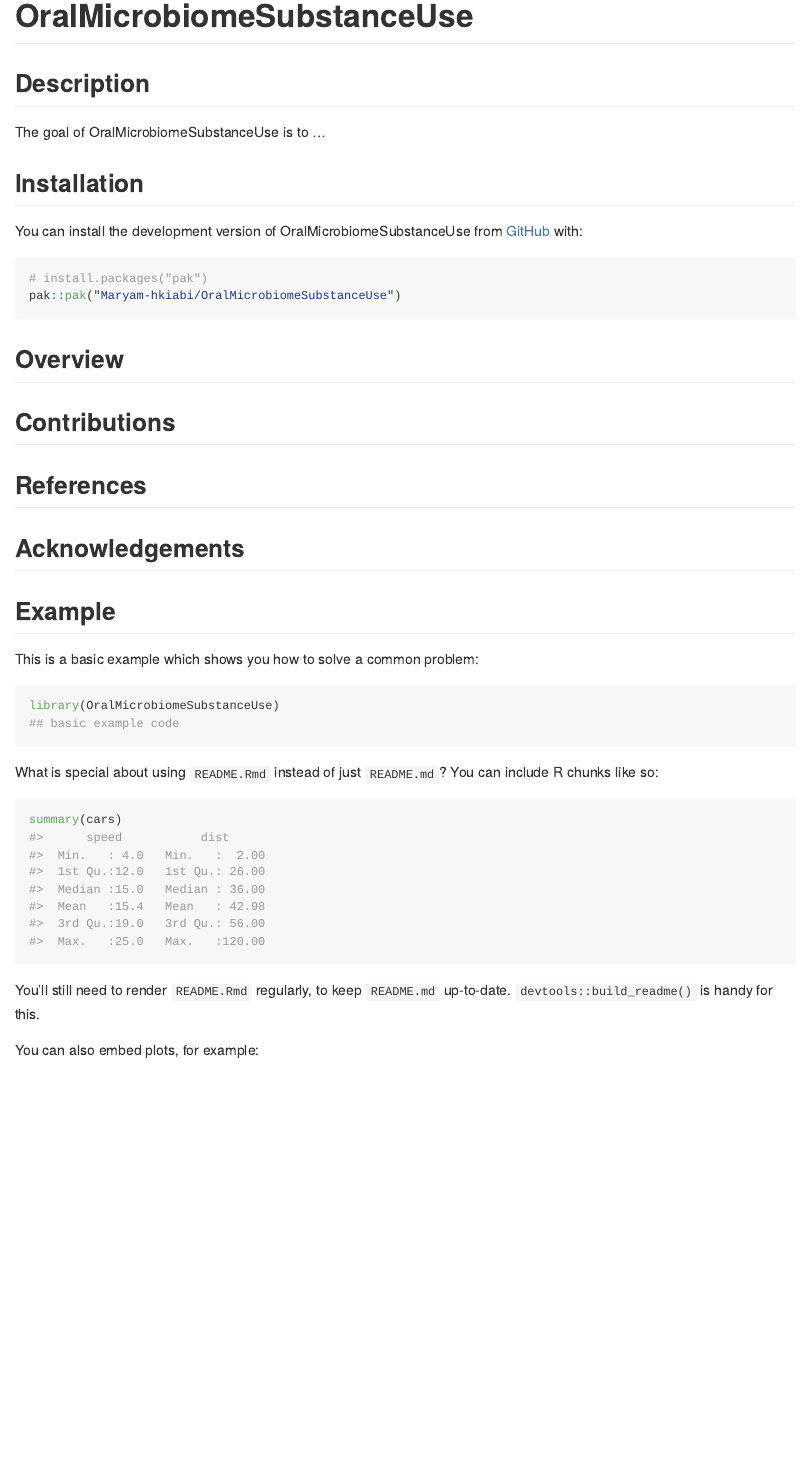
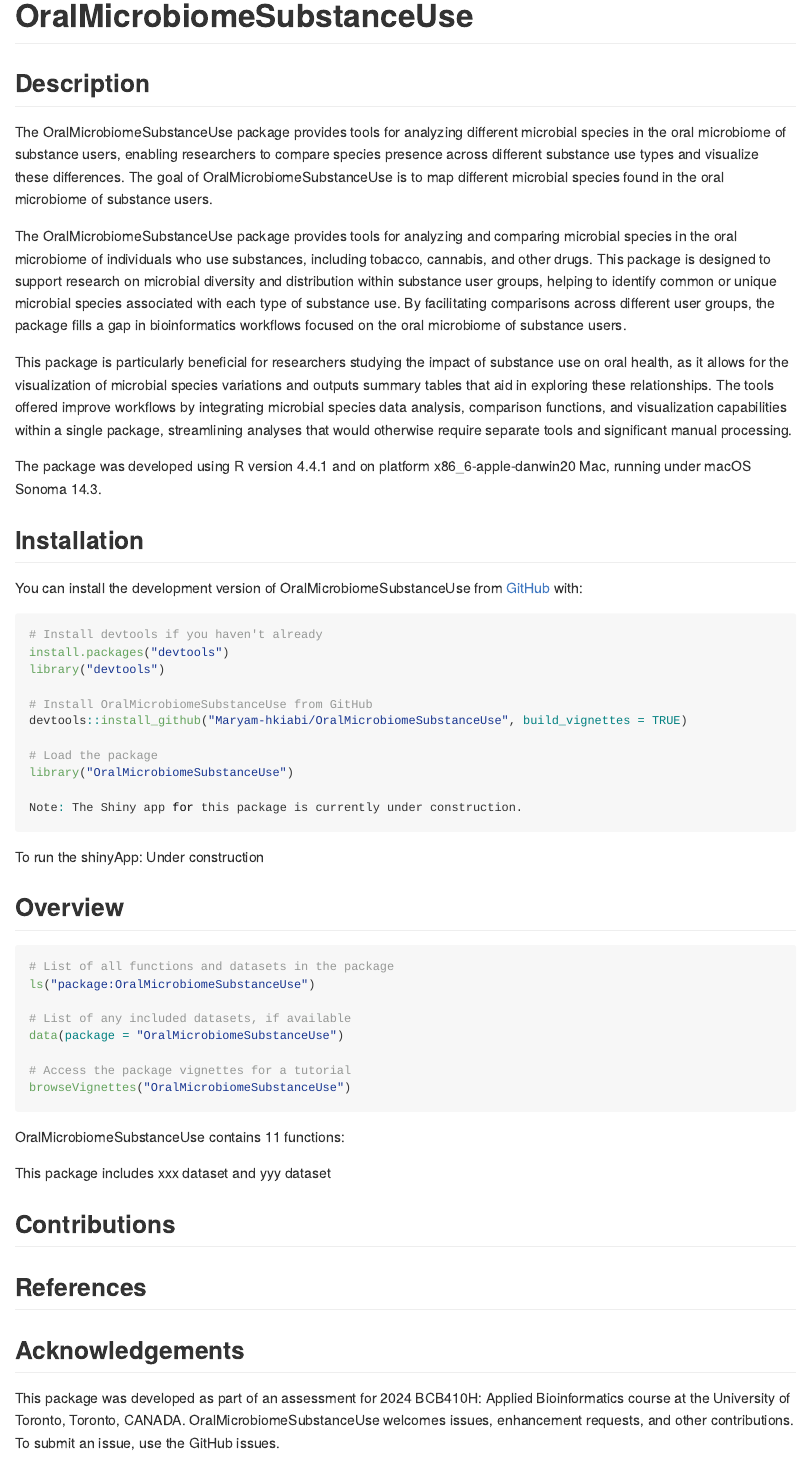
Before and after one commit to Maryam-hkiabi/OralMicrobiome, an R Markdown document (README.Rmd): the page in a window 1100 px wide, from its top. The pictures show the output file README.md that the author committed with the source, drawn offline in the style of GitHub.

Commit message:
updated README

````diff
--- a/README.Rmd
+++ b/README.Rmd
@@ -19,23 +19,60 @@ knitr::opts_chunk$set(
 <!-- badges: end -->
 
 ## Description
-The goal of OralMicrobiomeSubstanceUse is to ...
+
+The OralMicrobiomeSubstanceUse package provides tools for analyzing different microbial species in the oral microbiome of substance users, enabling researchers to compare species presence across different substance use types and visualize these differences. The goal of OralMicrobiomeSubstanceUse is to map different microbial species found in the oral microbiome of substance users.
+
+The OralMicrobiomeSubstanceUse package provides tools for analyzing and comparing microbial species in the oral microbiome of individuals who use substances, including tobacco, cannabis, and other drugs. This package is designed to support research on microbial diversity and distribution within substance user groups, helping to identify common or unique microbial species associated with each type of substance use. By facilitating comparisons across different user groups, the package fills a gap in bioinformatics workflows focused on the oral microbiome of substance users.
+
+This package is particularly beneficial for researchers studying the impact of substance use on oral health, as it allows for the visualization of microbial species variations and outputs summary tables that aid in exploring these relationships. The tools offered improve workflows by integrating microbial species data analysis, comparison functions, and visualization capabilities within a single package, streamlining analyses that would otherwise require separate tools and significant manual processing.
+
+The package was developed using R version 4.4.1 and on platform x86_6-apple-danwin20 Mac, running under macOS Sonoma 14.3.
 
 ## Installation
 
 You can install the development version of OralMicrobiomeSubstanceUse from [GitHub](https://github.com/) with:
 
 ``` r
-# install.packages("pak")
-pak::pak("Maryam-hkiabi/OralMicrobiomeSubstanceUse")
+# Install devtools if you haven't already
+install.packages("devtools")
+library("devtools")
+
+# Install OralMicrobiomeSubstanceUse from GitHub
+devtools::install_github("Maryam-hkiabi/OralMicrobiomeSubstanceUse", build_vignettes = TRUE)
+
+# Load the package
+library("OralMicrobiomeSubstanceUse")
+
+Note: The Shiny app for this package is currently under construction.
+
 ```
+To run the shinyApp: Under construction
+
 ## Overview
+
+``` r
+# List of all functions and datasets in the package
+ls("package:OralMicrobiomeSubstanceUse")
+
+# List of any included datasets, if available
+data(package = "OralMicrobiomeSubstanceUse")
+
+# Access the package vignettes for a tutorial
+browseVignettes("OralMicrobiomeSubstanceUse")
+
+```
+OralMicrobiomeSubstanceUse contains 11 functions:
+
+This package includes xxx dataset and yyy dataset
+
 
 ## Contributions
 
 ## References
 
 ## Acknowledgements
+
+This package was developed as part of an assessment for 2024 BCB410H: Applied Bioinformatics course at the University of Toronto, Toronto, CANADA. OralMicrobiomeSubstanceUse welcomes issues, enhancement requests, and other contributions. To submit an issue, use the GitHub issues.
 
 
 ## Example
````
Also changed, not shown: README.md.
